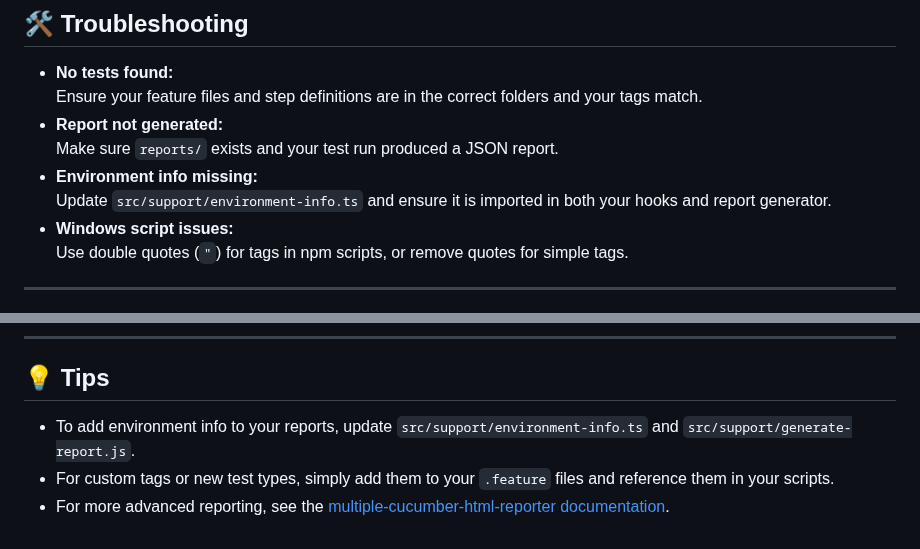
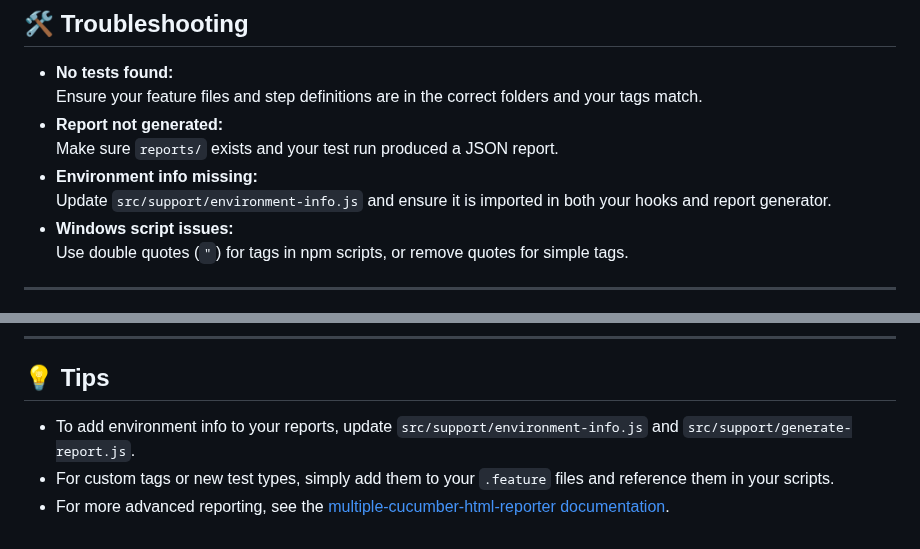
Before and after one commit to SEllert/cucumber-sign-up, a Markdown page: README.md, 2 parts joined by grey strips. Drawn GitHub-style.

```diff
--- a/README.md
+++ b/README.md
@@ -155,7 +185,7 @@ npm run report:generate:open
 - **Report not generated:**
   Make sure `reports/` exists and your test run produced a JSON report.
 - **Environment info missing:**
-  Update `src/support/environment-info.ts` and ensure it is imported in both your hooks and report generator.
+  Update `src/support/environment-info.js` and ensure it is imported in both your hooks and report generator.
 - **Windows script issues:**
   Use double quotes (`"`) for tags in npm scripts, or remove quotes for simple tags.
 
@@ -206,6 +236,6 @@ This project is licensed under the MIT License.
 
 ## 💡 Tips
 
-- To add environment info to your reports, update `src/support/environment-info.ts` and `src/support/generate-report.js`.
+- To add environment info to your reports, update `src/support/environment-info.js` and `src/support/generate-report.js`.
 - For custom tags or new test types, simply add them to your `.feature` files and reference them in your scripts.
 - For more advanced reporting, see the [multiple-cucumber-html-reporter documentation](https://www.npmjs.com/package/multiple-cucumber-html-reporter).
```
Also changed, not shown: other parts of README.md (+34 -4 lines).
